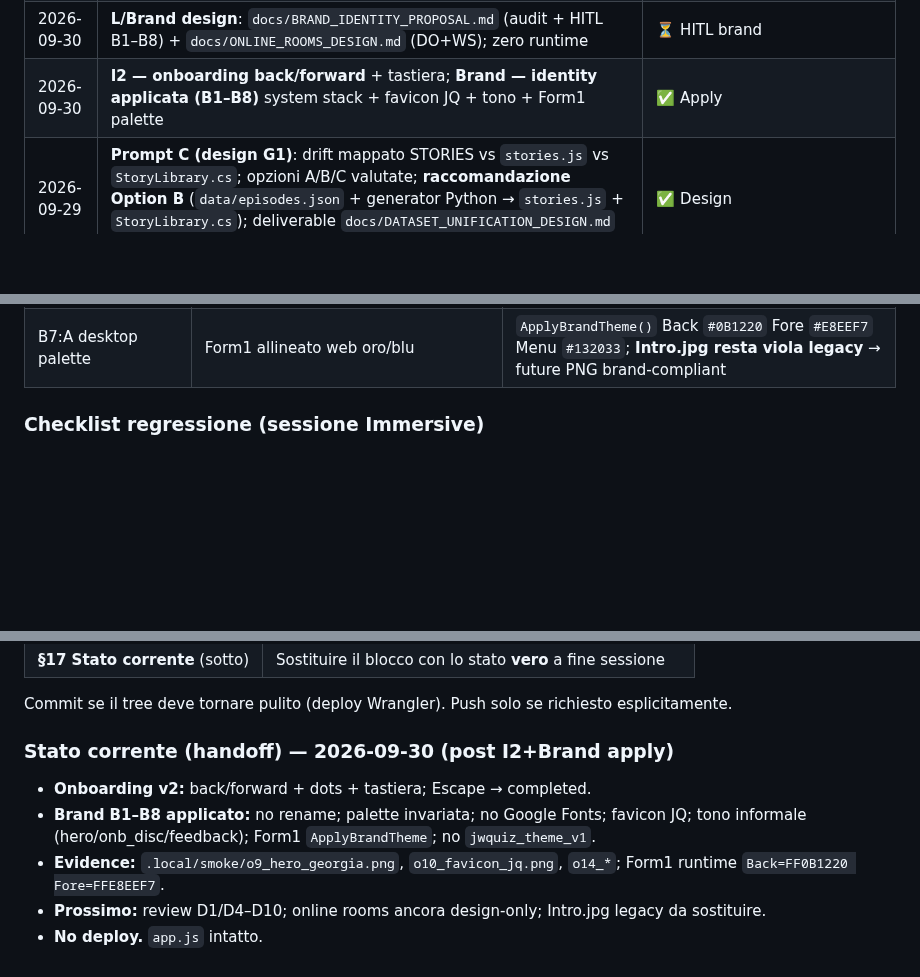
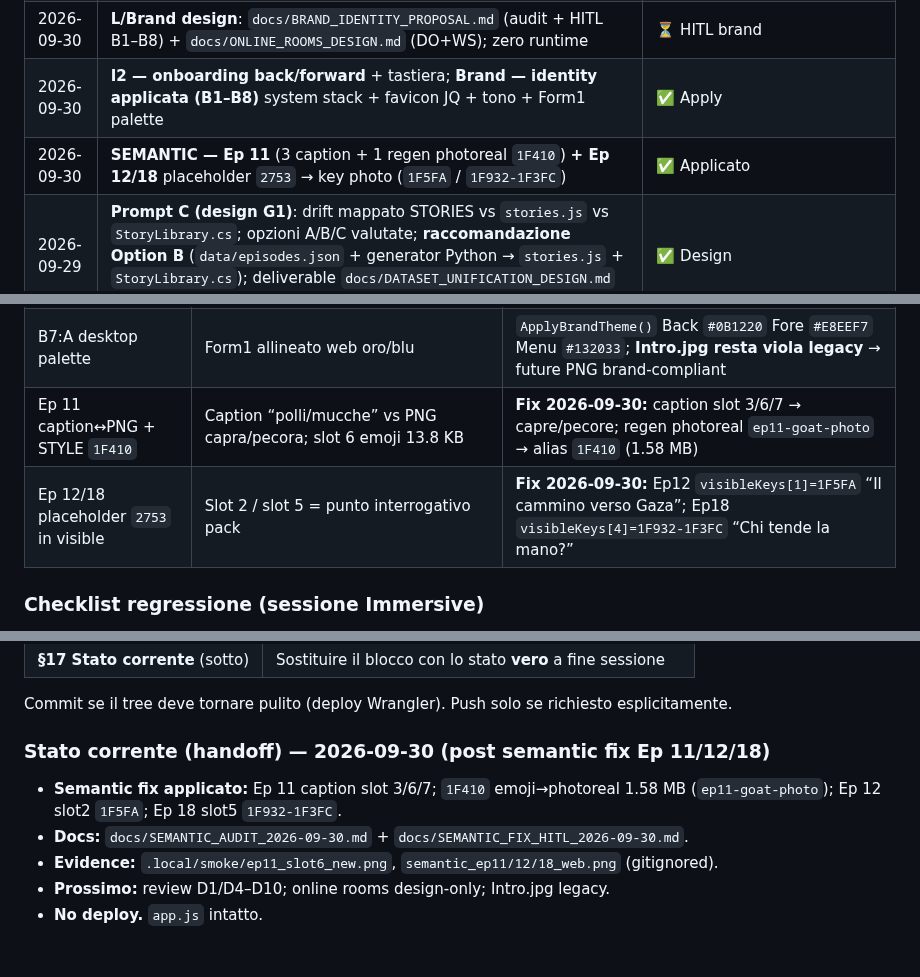
Before and after one commit to Pesach85/Jw_Quiz_Development, a Markdown page: .github/KB.md, 3 parts joined by grey strips. Rendered like a GitHub page; blank space fills up the shorter version.

Commit message:
kb: semantic fix applicato (Ep 11 + 12 + 18)
Co-authored-by: Cursor <cursoragent@cursor.com>

```diff
--- a/.github/KB.md
+++ b/.github/KB.md
@@ -359,6 +359,7 @@ Esempi di chiavi PNG particolarmente espressive per storie bibliche:
 | 2026-09-30 | **J — multiplayer MVP (Sfida 2-8, timer per-player, sequenze)** — layer su Quiz/Rebus (no journey); storage `jwquiz_challenge_v1` `version:1`; HITL D-J1…D-J4 | ✅ Implementato |
 | 2026-09-30 | **L/Brand design**: `docs/BRAND_IDENTITY_PROPOSAL.md` (audit + HITL B1–B8) + `docs/ONLINE_ROOMS_DESIGN.md` (DO+WS); zero runtime | ⏳ HITL brand |
 | 2026-09-30 | **I2 — onboarding back/forward** + tastiera; **Brand — identity applicata (B1–B8)** system stack + favicon JQ + tono + Form1 palette | ✅ Apply |
+| 2026-09-30 | **SEMANTIC — Ep 11** (3 caption + 1 regen photoreal `1F410`) **+ Ep 12/18** placeholder `2753` → key photo (`1F5FA` / `1F932-1F3FC`) | ✅ Applicato |
 | 2026-09-29 | **Prompt C (design G1)**: drift mappato STORIES vs `stories.js` vs `StoryLibrary.cs`; opzioni A/B/C valutate; **raccomandazione Option B** (`data/episodes.json` + generator Python → `stories.js` + `StoryLibrary.cs`); deliverable `docs/DATASET_UNIFICATION_DESIGN.md` — **build non avviato** | ✅ Design |
 | 2026-09-29 | **Prompt C build Step 0**: `data/episodes.schema.json`, `tools/validate_episodes.py`, fixture OK/broken; checkpoint validator exit 0/1; vincoli Q2 (no symbols in JSON), Q4 (theaterQuote vs scriptureQuoteIt) | ✅ Step 0 |
 | 2026-09-29 | **C-BUILD Step 1 — migrazione episodes.json (18 record)**: merge STORIES + `stories.js` + `StoryLibrary.cs`; validator `--full-catalog` verde; ep.8 titolo unificato; ep.10/12 keys+caption da C# (stories.js incompleto) | ✅ Step 1 |
@@ -535,6 +537,8 @@ L’esperienza è **ispirata** allo stile didattico JW.org “Fai vivere il racc
 | Challenge sequenceMode | Host deve scegliere preset/mixed/single | Lobby radios + dropdown anti-spoiler (`Episodio id · tema`); `sequenceEpisodes` persistito in `jwquiz_challenge_v1` |
 | B3:A Google Fonts rimosso | Dipendenza CDN / offline WebView | System stack: `--font-display: Georgia, "Times New Roman", serif`; `--font-body: system-ui, "Segoe UI", Roboto, sans-serif` (`index.html` + `classic.html`/`styles.css`) |
 | B7:A desktop palette | Form1 allineato web oro/blu | `ApplyBrandTheme()` Back `#0B1220` Fore `#E8EEF7` Menu `#132033`; **Intro.jpg resta viola legacy** → future PNG brand-compliant |
+| Ep 11 caption↔PNG + STYLE `1F410` | Caption “polli/mucche” vs PNG capra/pecora; slot 6 emoji 13.8 KB | **Fix 2026-09-30:** caption slot 3/6/7 → capre/pecore; regen photoreal `ep11-goat-photo` → alias `1F410` (1.58 MB) |
+| Ep 12/18 placeholder `2753` in visible | Slot 2 / slot 5 = punto interrogativo pack | **Fix 2026-09-30:** Ep12 `visibleKeys[1]=1F5FA` “Il cammino verso Gaza”; Ep18 `visibleKeys[4]=1F932-1F3FC` “Chi tende la mano?” |
 
 ### Checklist regressione (sessione Immersive)
 - [x] `webapp/app.js` invariato (o solo cambi deliberati) — Prompt H 2026-09-29
@@ -683,10 +688,10 @@ Aggiornare questa KB:
 
 Commit se il tree deve tornare pulito (deploy Wrangler). Push solo se richiesto esplicitamente.
 
-### Stato corrente (handoff) — 2026-09-30 (post I2+Brand apply)
+### Stato corrente (handoff) — 2026-09-30 (post semantic fix Ep 11/12/18)
 
-- **Onboarding v2:** back/forward + dots + tastiera; Escape → completed.
-- **Brand B1–B8 applicato:** no rename; palette invariata; no Google Fonts; favicon JQ; tono informale (hero/onb_disc/feedback); Form1 `ApplyBrandTheme`; no `jwquiz_theme_v1`.
-- **Evidence:** `.local/smoke/o9_hero_georgia.png`, `o10_favicon_jq.png`, `o14_*`; Form1 runtime `Back=FF0B1220 Fore=FFE8EEF7`.
-- **Prossimo:** review D1/D4–D10; online rooms ancora design-only; Intro.jpg legacy da sostituire.
+- **Semantic fix applicato:** Ep 11 caption slot 3/6/7; `1F410` emoji→photoreal 1.58 MB (`ep11-goat-photo`); Ep 12 slot2 `1F5FA`; Ep 18 slot5 `1F932-1F3FC`.
+- **Docs:** `docs/SEMANTIC_AUDIT_2026-09-30.md` + `docs/SEMANTIC_FIX_HITL_2026-09-30.md`.
+- **Evidence:** `.local/smoke/ep11_slot6_new.png`, `semantic_ep11/12/18_web.png` (gitignored).
+- **Prossimo:** review D1/D4–D10; online rooms design-only; Intro.jpg legacy.
 - **No deploy.** `app.js` intatto.
```
Also changed, not shown: other parts of .github/KB.md (+2 -0 lines), docs/SEMANTIC_AUDIT_2026-09-30.md (added, +138 -0 lines), docs/SEMANTIC_FIX_HITL_2026-09-30.md (added, +114 -0 lines).
